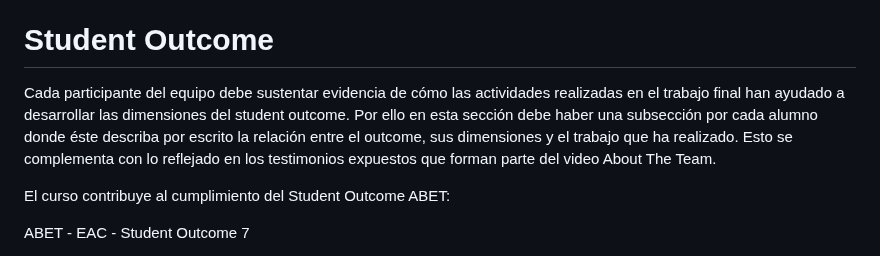
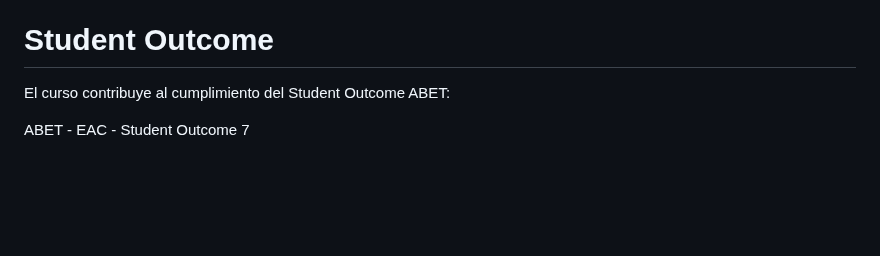
Before and after one commit to kerolabs/pozzo-doc, a Markdown page: README.md, the part around the change. Drawn GitHub-style; blank space fills up the shorter version.

Commit message:
fix: drop the instruction paragraph from the Student Outcome section

```diff
--- a/README.md
+++ b/README.md
@@ -174,8 +174,6 @@ La diferencia en el número de commits se explica por el trabajo de configuraci
 
 # Student Outcome
 
-Cada participante del equipo debe sustentar evidencia de cómo las actividades realizadas en el trabajo final han ayudado a desarrollar las dimensiones del student outcome. Por ello en esta sección debe haber una subsección por cada alumno donde éste describa por escrito la relación entre el outcome, sus dimensiones y el trabajo que ha realizado. Esto se complementa con lo reflejado en los testimonios expuestos que forman parte del video About The Team.
-
 El curso contribuye al cumplimiento del Student Outcome ABET:
 
 ABET - EAC - Student Outcome 7
```
